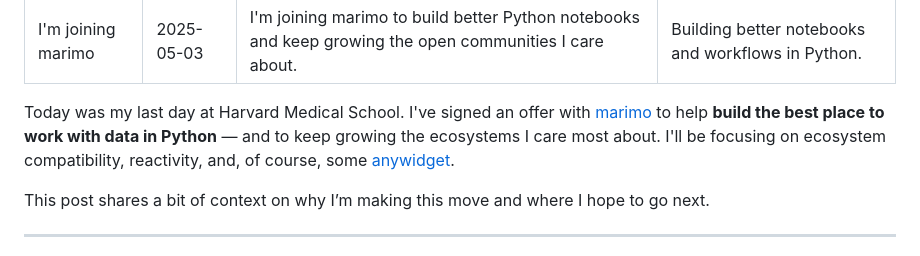
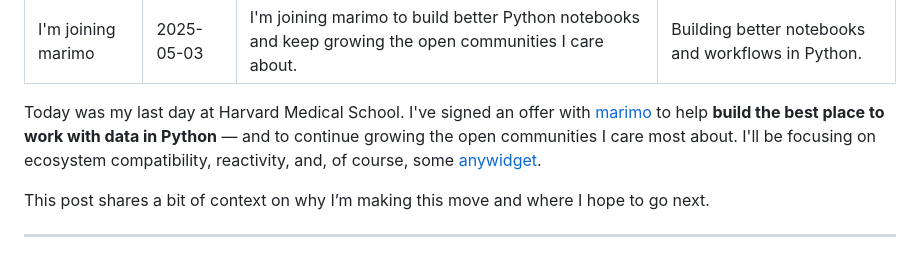
Before and after one commit to manzt/trevorma.nz, a Markdown page: posts/002-im-joining-marimo.md, the part around the change. Drawn GitHub-style.

```diff
--- a/posts/002-im-joining-marimo.md
+++ b/posts/002-im-joining-marimo.md
@@ -8,8 +8,8 @@ excerpt: "Building better notebooks and workflows in Python."
 Today was my last day at Harvard Medical School. I've signed an offer with <a
 	href="https://marimo.io" class="decoration-wavy
 	decoration-emerald-800">marimo</a> to help **build the best place to work
-with data in Python** — and to keep growing the ecosystems I care most about.
-I'll be focusing on ecosystem compatibility, reactivity, and, of course,
+with data in Python** — and to continue growing the open communities I care most
+about. I'll be focusing on ecosystem compatibility, reactivity, and, of course,
 some [anywidget](https://github.com/manzt/anywidget).
 
 This post shares a bit of context on why I’m making this move and where I hope
```
